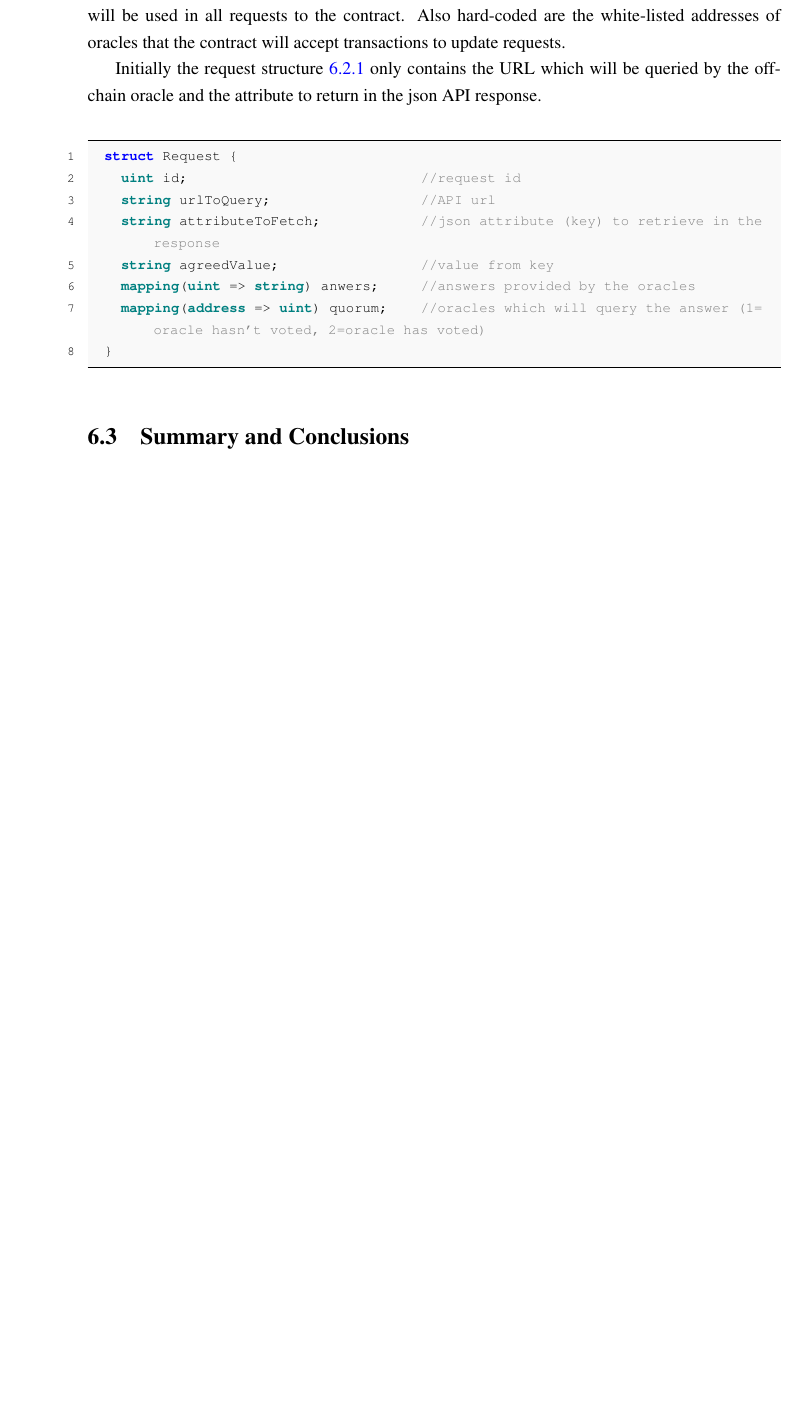
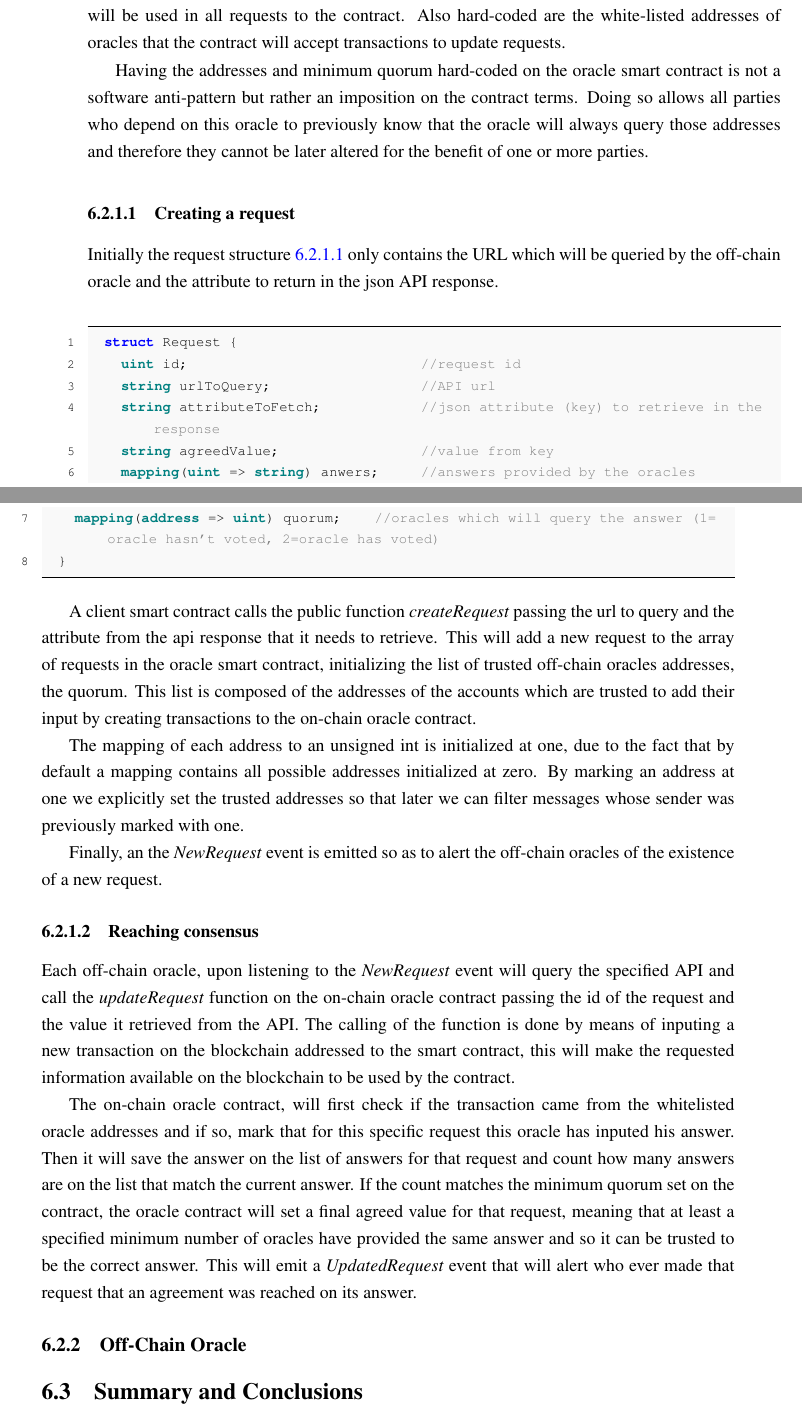
Before and after one commit to pedroduartecosta/Monografia, a LaTeX thesis (latex/mieic-en.tex, which reads latex/chapter6.tex): part of page 59 of 81 before the commit and two parts of pages 59 and 60 of 83 after it, the two joined at a grey line, cut so that both start at the same text, the shorter picture padded with empty space. Compiled offline with pdfLaTeX.

Commit message:
Explained on-chain oracle

```diff
--- a/latex/chapter6.tex
+++ b/latex/chapter6.tex
@@ -66,8 +66,11 @@ This architecture allows for the use of several oracle nodes and different minim
 
 \subsection{On-Chain Oracle}
 
-The on-chain oracle is a smart contract that has an array which stores the requests made to the contract. Hard-coded in the contract is the predefined minimum quorum, which is the minimum number of equal answers needed to trust in the declaration of a final result. This minimum quorum will be used in all requests to the contract.
-Also hard-coded are the white-listed addresses of oracles that the contract will accept transactions to update requests.
+The on-chain oracle is a smart contract that has an array which stores the requests made to the contract. Hard-coded in the contract is the predefined minimum quorum, which is the minimum number of equal answers needed to trust in the declaration of a final result. This minimum quorum will be used in all requests to the contract. Also hard-coded are the white-listed addresses of oracles that the contract will accept transactions to update requests.
+
+Having the addresses and minimum quorum hard-coded on the oracle smart contract is not a software anti-pattern but rather an imposition on the contract terms. Doing so allows all parties who depend on this oracle to previously know that the oracle will always query those addresses and therefore they cannot be later altered for the benefit of one or more parties.
+
+\subsubsection{Creating a request}
 
 Initially the request structure \ref{code:request-struct} only contains the URL which will be queried by the off-chain oracle and the attribute to return in the json API response.
 
@@ -82,5 +85,21 @@ Initially the request structure \ref{code:request-struct} only contains the URL
   }
 \end{lstlisting}
 
+A client smart contract calls the public function \textit{createRequest}
+passing the url to query and the attribute from the api response that it needs to retrieve. This will add a new request to the array of requests in the oracle smart contract, initializing the list of trusted off-chain oracles addresses, the quorum. This list is composed of the addresses of the accounts which are trusted to add their input by creating transactions to the on-chain oracle contract.
+
+The mapping of each address to an unsigned int is initialized at one, due to the fact that by default a mapping contains all possible addresses initialized at zero. By marking an address at one we explicitly set the trusted addresses so that later we can filter messages whose sender was previously marked with one.
+
+Finally, an the \textit{NewRequest} event is emitted so as to alert the off-chain oracles of the existence of a new request.
+
+\subsubsection{Reaching consensus}
+
+Each off-chain oracle, upon listening to the \textit{NewRequest} event will query the specified API and call the \textit{updateRequest} function on the on-chain oracle contract passing the id of the request and the value it retrieved from the API. The calling of the function is done by means of inputing a new transaction on the blockchain addressed to the smart contract, this will make the requested information available on the blockchain to be used by the contract.
+
+The on-chain oracle contract, will first check if the transaction came from the whitelisted oracle addresses and if so, mark that for this specific request this oracle has inputed his answer. Then it will save the answer on the list of answers for that request and count how many answers are on the list that match the current answer. If the count matches the minimum quorum set on the contract, the oracle contract will set a final agreed value for that request, meaning that at least a specified minimum number of oracles have provided the same answer and so it can be trusted to be the correct answer. This will emit a \textit{UpdatedRequest} event that will alert who ever made that request that an agreement was reached on its answer.
+
+
+\subsection{Off-Chain Oracle}
+
 
 \section{Summary and Conclusions}
```
Also changed, not shown: latex/chapter7.tex (+1 -7 lines), latex/chapter8.tex (added, +9 -0 lines), latex/mieic-en.tex (+1 -0 lines), mieic-en.pdf, latex/chapter6.tex (6 more changed lines), 1 other file.
